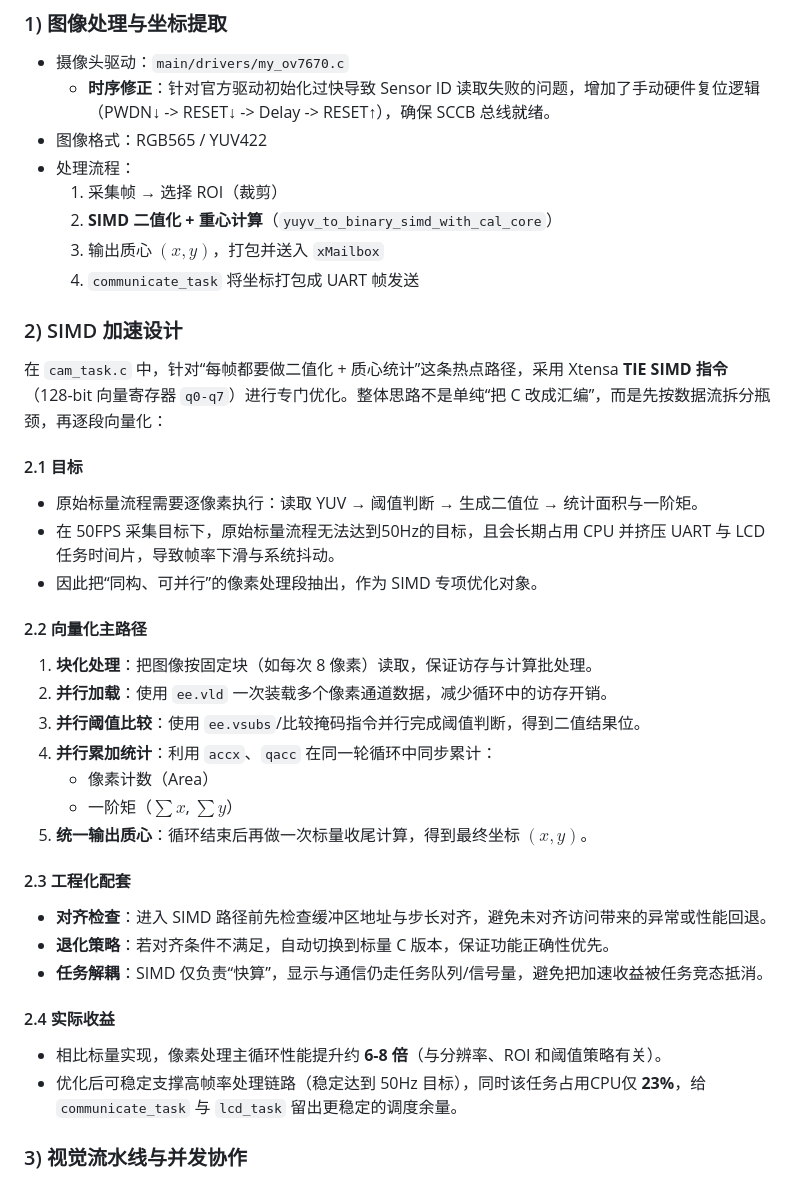
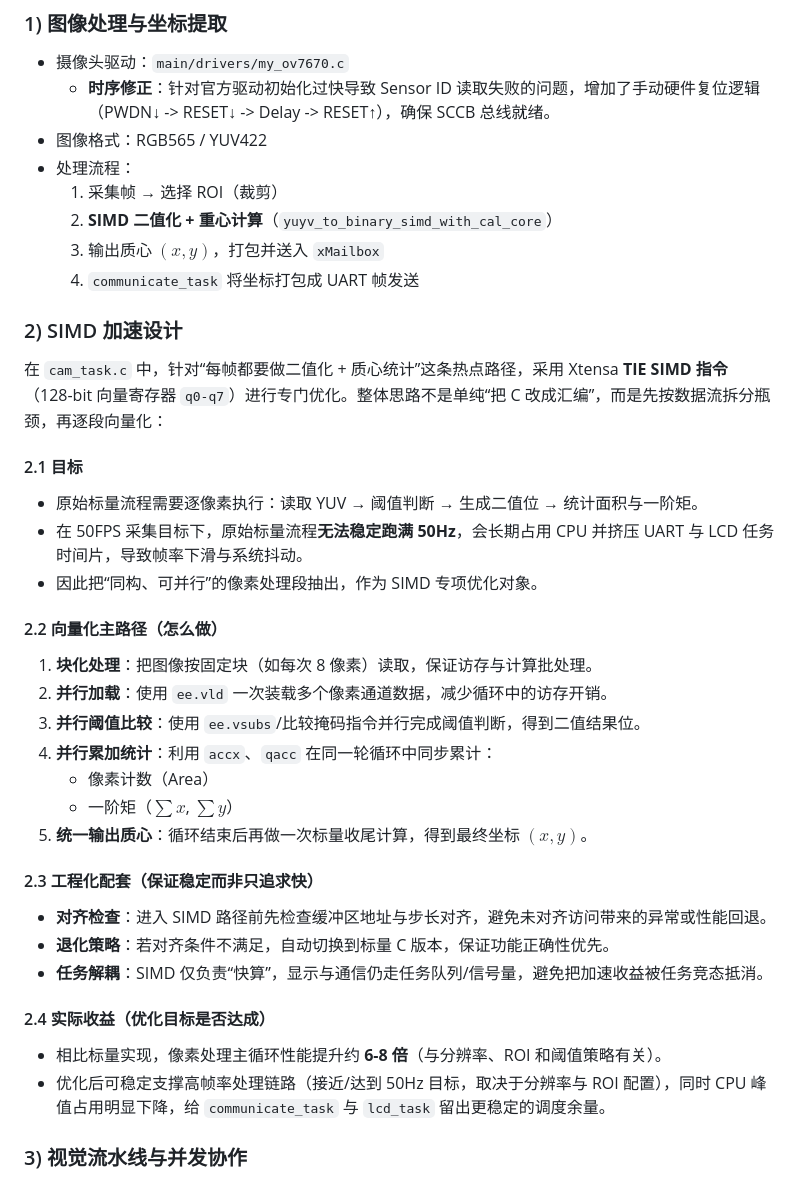
Before and after one commit to Arclith/BallBalancePlatform, a Markdown page: README.md, the part around one of its changes. Rendered like a GitHub page.

```diff
--- a/README.md
+++ b/README.md
@@ -312,7 +308,7 @@ OLED 页面（见 `_threads/oled_thread.c`）：
 - 处理流程：
 	1. 采集帧 → 选择 ROI（裁剪）
 	2. **SIMD 二值化 + 重心计算**（`yuyv_to_binary_simd_with_cal_core`）
-	3. 输出质心 $(x,y)$，打包并送入 `xMailbox`
+   3. 输出质心 $`(x,y)`$，打包并送入 `xMailbox`
 	4. `communicate_task` 将坐标打包成 UART 帧发送
 
 ### 2) SIMD 加速设计
@@ -320,26 +316,26 @@ OLED 页面（见 `_threads/oled_thread.c`）：
 
 #### 2.1 目标
 - 原始标量流程需要逐像素执行：读取 YUV → 阈值判断 → 生成二值位 → 统计面积与一阶矩。
-- 在 50FPS 采集目标下，原始标量流程无法达到50Hz的目标，且会长期占用 CPU 并挤压 UART 与 LCD 任务时间片，导致帧率下滑与系统抖动。
+- 在 50FPS 采集目标下，原始标量流程**无法稳定跑满 50Hz**，会长期占用 CPU 并挤压 UART 与 LCD 任务时间片，导致帧率下滑与系统抖动。
 - 因此把“同构、可并行”的像素处理段抽出，作为 SIMD 专项优化对象。
 
-#### 2.2 向量化主路径
+#### 2.2 向量化主路径（怎么做）
 1. **块化处理**：把图像按固定块（如每次 8 像素）读取，保证访存与计算批处理。
 2. **并行加载**：使用 `ee.vld` 一次装载多个像素通道数据，减少循环中的访存开销。
 3. **并行阈值比较**：使用 `ee.vsubs`/比较掩码指令并行完成阈值判断，得到二值结果位。
 4. **并行累加统计**：利用 `accx`、`qacc` 在同一轮循环中同步累计：
    - 像素计数（Area）
-   - 一阶矩（$\sum x$, $\sum y$）
-5. **统一输出质心**：循环结束后再做一次标量收尾计算，得到最终坐标 $(x,y)$。
+   - 一阶矩（$`\sum x`$, $`\sum y`$）
+5. **统一输出质心**：循环结束后再做一次标量收尾计算，得到最终坐标 $`(x,y)`$。
 
-#### 2.3 工程化配套
+#### 2.3 工程化配套（保证稳定而非只追求快）
 - **对齐检查**：进入 SIMD 路径前先检查缓冲区地址与步长对齐，避免未对齐访问带来的异常或性能回退。
 - **退化策略**：若对齐条件不满足，自动切换到标量 C 版本，保证功能正确性优先。
 - **任务解耦**：SIMD 仅负责“快算”，显示与通信仍走任务队列/信号量，避免把加速收益被任务竞态抵消。
 
-#### 2.4 实际收益
+#### 2.4 实际收益（优化目标是否达成）
 - 相比标量实现，像素处理主循环性能提升约 **6-8 倍**（与分辨率、ROI 和阈值策略有关）。
-- 优化后可稳定支撑高帧率处理链路（稳定达到 50Hz 目标），同时该任务占用CPU仅 **23%**，给 `communicate_task` 与 `lcd_task` 留出更稳定的调度余量。
+- 优化后可稳定支撑高帧率处理链路（接近/达到 50Hz 目标，取决于分辨率与 ROI 配置），同时 CPU 峰值占用明显下降，给 `communicate_task` 与 `lcd_task` 留出更稳定的调度余量。
 
 ### 3) 视觉流水线与并发协作
 
```
Also changed, not shown: other parts of README.md (+10 -14 lines).
